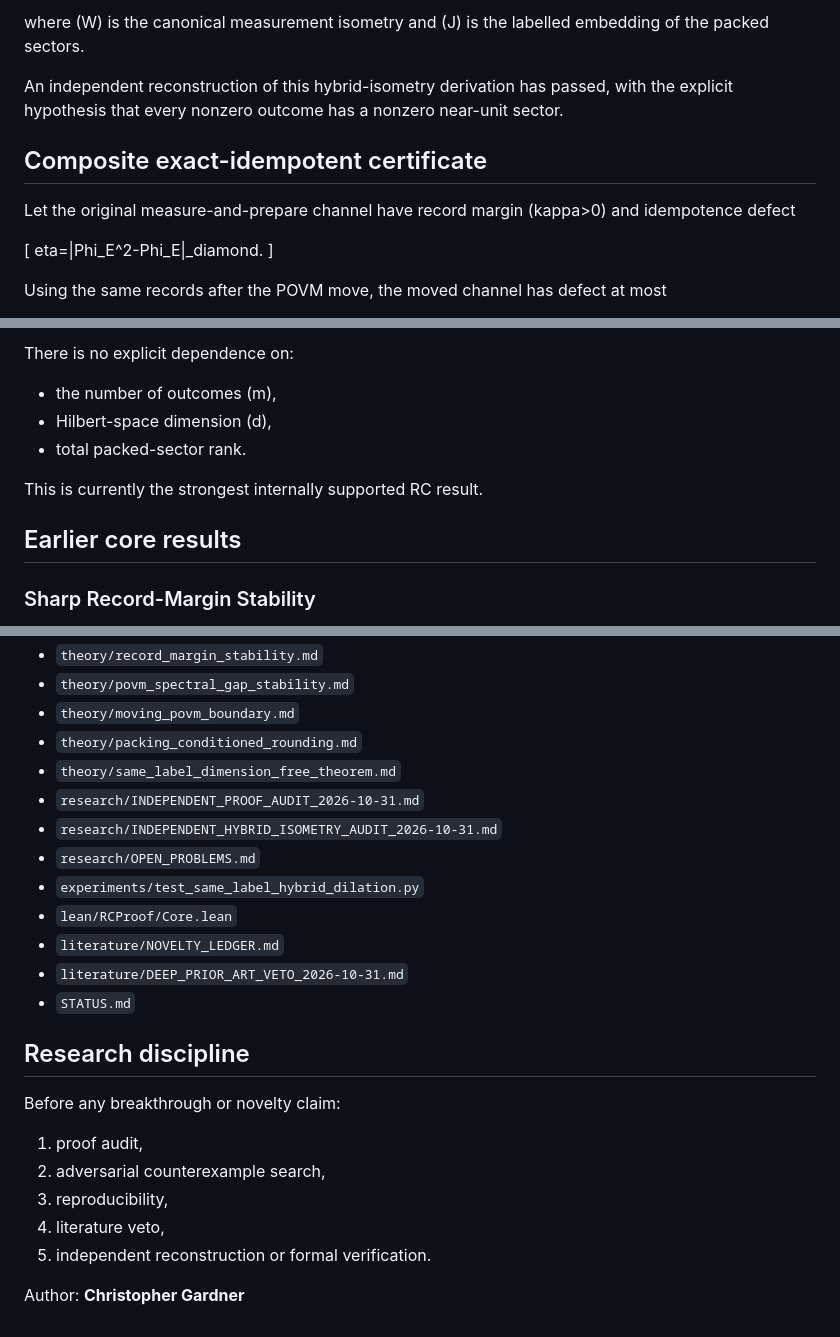
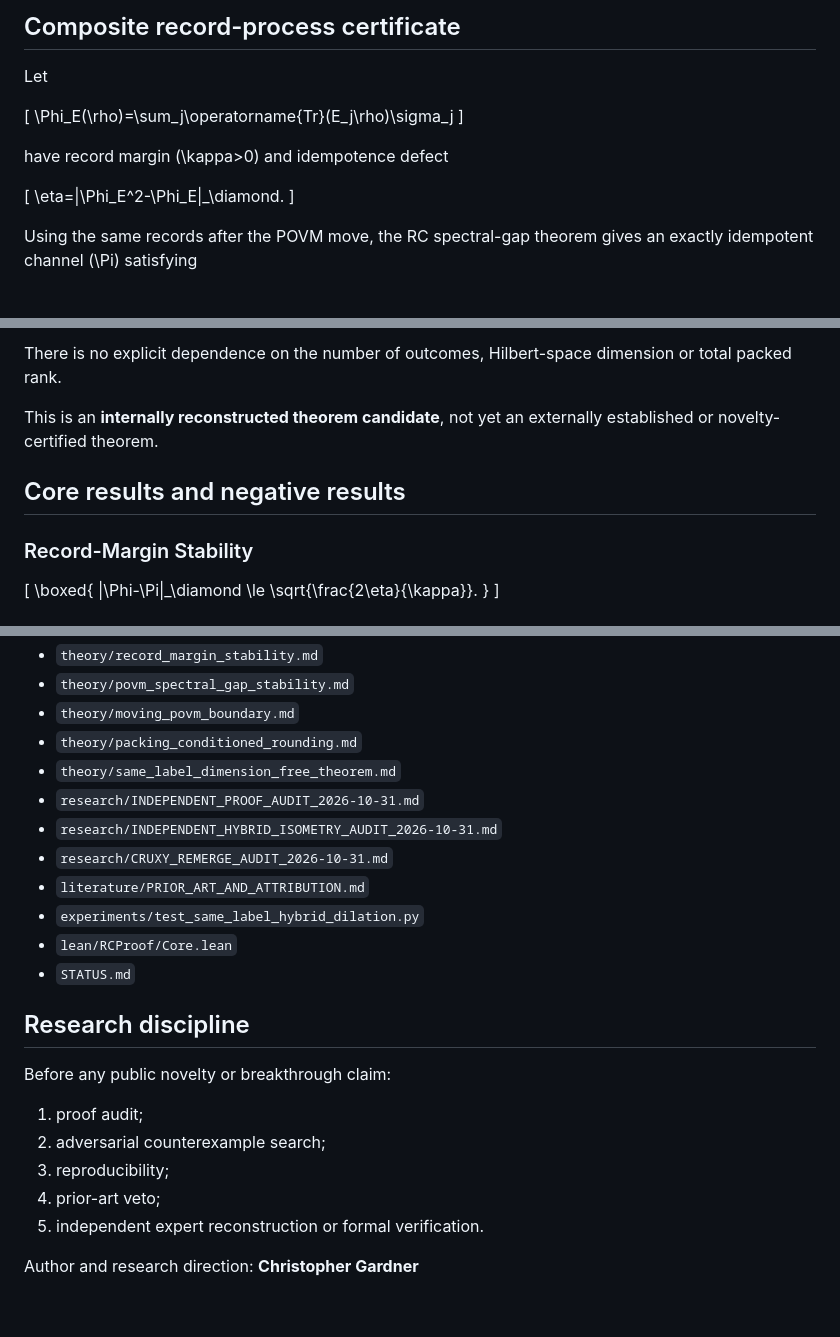
Before and after one commit to christophergardner-star/RC-Discovery, a Markdown page: README.md, 3 parts joined by grey strips. GitHub-like rendering.

Commit message:
Refresh README after exact Cruxy re-merge and prior-art attribution audit

```diff
--- a/README.md
+++ b/README.md
@@ -83,15 +85,17 @@ V=JU^*+WR,
 
-where (W) is the canonical measurement isometry and (J) is the labelled embedding of the packed sectors.
+## Composite record-process certificate
 
-An independent reconstruction of this hybrid-isometry derivation has passed, with the explicit hypothesis that every nonzero outcome has a nonzero near-unit sector.
+Let
 
-## Composite exact-idempotent certificate
+\[
+\Phi_E(\rho)=\sum_j\operatorname{Tr}(E_j\rho)\sigma_j
+\]
 
-Let the original measure-and-prepare channel have record margin (kappa>0) and idempotence defect
+have record margin \(\kappa>0\) and idempotence defect
 
-[
-eta=|Phi_E^2-Phi_E|_diamond.
-]
+\[
+\eta=\|\Phi_E^2-\Phi_E\|_\diamond.
+\]
 
-Using the same records after the POVM move, the moved channel has defect at most
+Using the same records after the POVM move, the RC spectral-gap theorem gives an exactly idempotent channel \(\Pi\) satisfying
 
@@ -118,13 +113,17 @@ u)}
 
-There is no explicit dependence on:
+There is no explicit dependence on the number of outcomes, Hilbert-space dimension or total packed rank.
 
-- the number of outcomes (m),
-- Hilbert-space dimension (d),
-- total packed-sector rank.
+This is an **internally reconstructed theorem candidate**, not yet an externally established or novelty-certified theorem.
 
-This is currently the strongest internally supported RC result.
+## Core results and negative results
 
-## Earlier core results
+### Record-Margin Stability
 
-### Sharp Record-Margin Stability
+\[
+\boxed{
+\|\Phi-\Pi\|_\diamond
+\le
+\sqrt{\frac{2\eta}{\kappa}}.
+}
+\]
 
@@ -264,21 +246,20 @@ The main internal proof gap is no longer open. Current priorities are:
 - `theory/same_label_dimension_free_theorem.md`
 - `research/INDEPENDENT_PROOF_AUDIT_2026-10-31.md`
 - `research/INDEPENDENT_HYBRID_ISOMETRY_AUDIT_2026-10-31.md`
-- `research/OPEN_PROBLEMS.md`
+- `research/CRUXY_REMERGE_AUDIT_2026-10-31.md`
+- `literature/PRIOR_ART_AND_ATTRIBUTION.md`
 - `experiments/test_same_label_hybrid_dilation.py`
 - `lean/RCProof/Core.lean`
-- `literature/NOVELTY_LEDGER.md`
-- `literature/DEEP_PRIOR_ART_VETO_2026-10-31.md`
 - `STATUS.md`
 
 ## Research discipline
 
-Before any breakthrough or novelty claim:
+Before any public novelty or breakthrough claim:
 
-1. proof audit,
-2. adversarial counterexample search,
-3. reproducibility,
-4. literature veto,
-5. independent reconstruction or formal verification.
+1. proof audit;
+2. adversarial counterexample search;
+3. reproducibility;
+4. prior-art veto;
+5. independent expert reconstruction or formal verification.
 
-Author: **Christopher Gardner**
+Author and research direction: **Christopher Gardner**
```
Also changed, not shown: other parts of README.md (+154 -178 lines).
